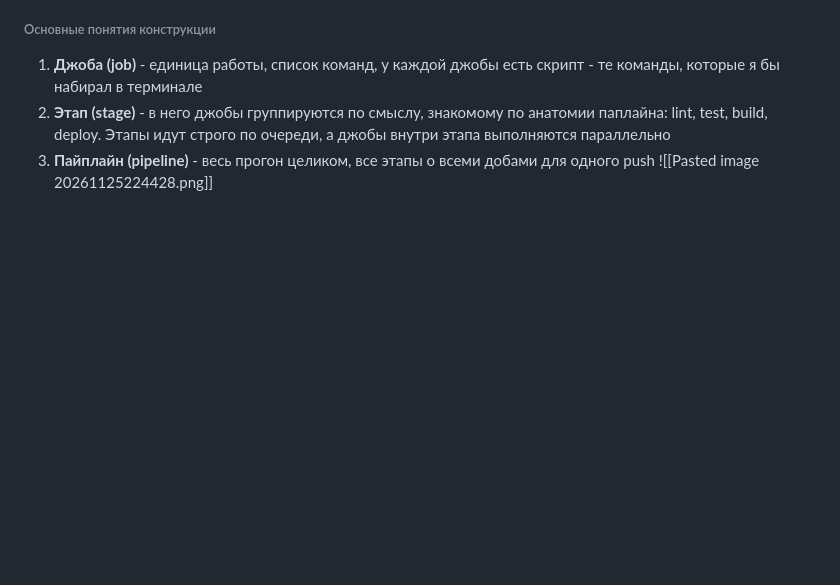
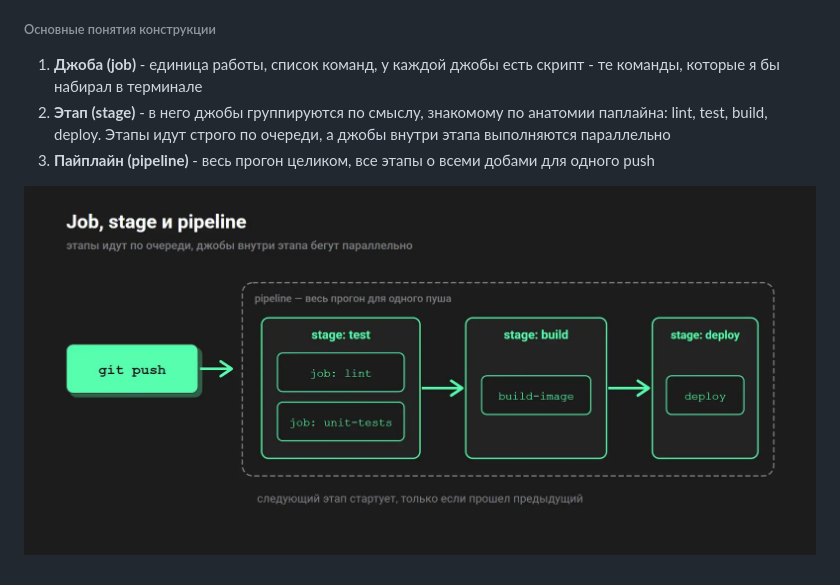
Before and after one commit to RoAst-B6eF/notes, a Markdown page: CICD/pipeline.md, the part around the change. GitHub-like rendering; pictures changed too: CICD/images/Pasted image 20261125232358.png (added); blank space fills up the shorter version.

```diff
--- a/CICD/pipeline.md
+++ b/CICD/pipeline.md
@@ -7,4 +7,5 @@ YAML-файл чувствителен к отступам - считай про
 1. **Джоба (job)** - единица работы, список команд, у каждой джобы есть скрипт - те команды, которые я бы набирал в терминале
 2. **Этап (stage)** - в него джобы группируются по смыслу, знакомому по анатомии паплайна: lint, test, build, deploy. Этапы идут строго по очереди, а джобы внутри этапа выполняются параллельно
 3. **Пайплайн (pipeline)** - весь прогон целиком, все этапы о всеми добами для одного push
-![[Pasted image 20261125224428.png]]
+
+![](images/Pasted%20image%2020261125232358.png)
```
Also changed, not shown: CICD/Основы.md (+4 -2 lines), CICD/images/Pasted image 20261125195552.png (deleted), CICD/images/Pasted image 20261125224428.png (deleted), CICD/images/Pasted image 20261125232548.png (added), CICD/images/Pasted image 20261125232612.png (renamed from CICD/images/Pasted image 20261125194046.png).
